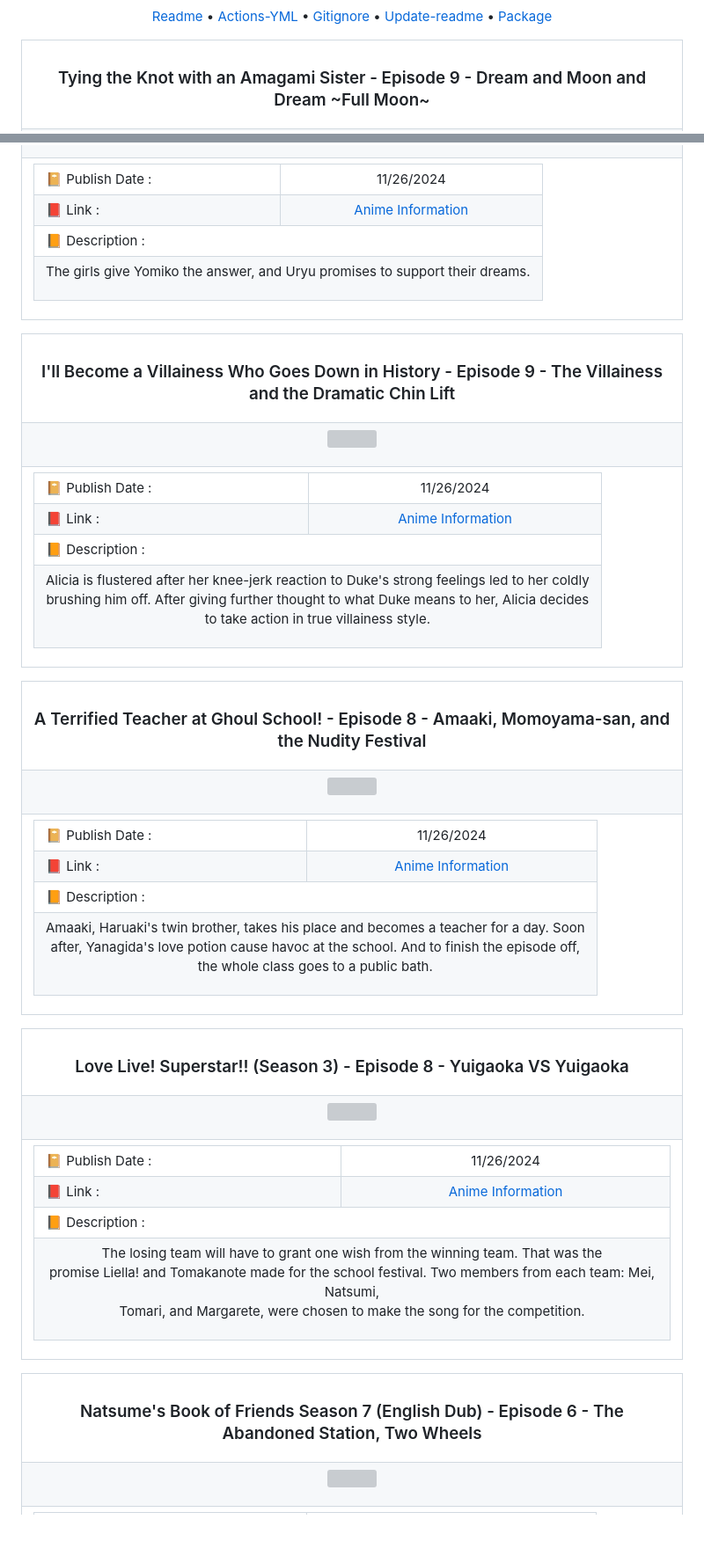
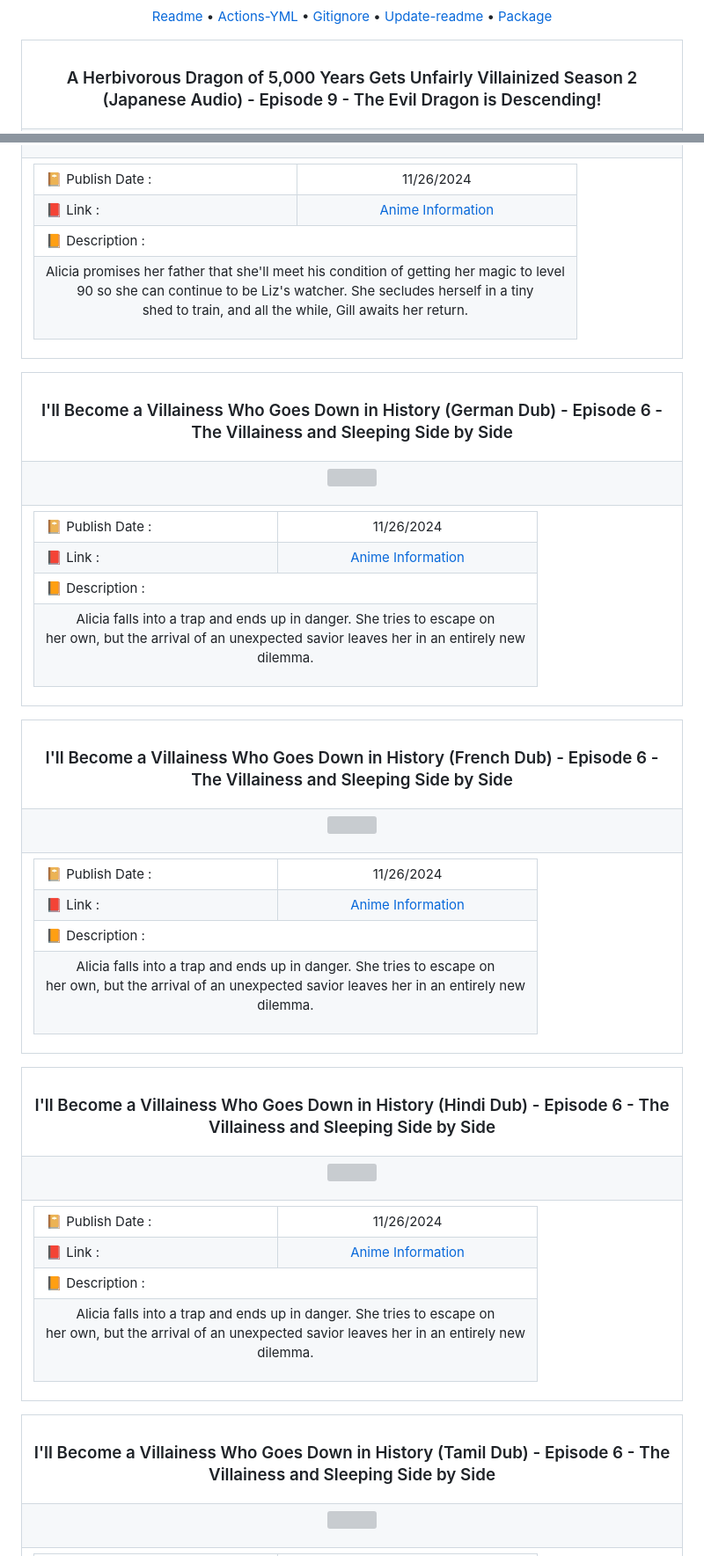
Before and after one commit to Julius-Ulee/Announcements-Anime, a Markdown page: README.md, 2 parts joined by grey strips. Shown at 88% size. Drawn GitHub-style; blank space fills up the shorter version; grey boxes are pictures that could not be loaded.

Commit message:
📝 Update content in README 11/27/24 12:29:45

```diff
--- a/README.md
+++ b/README.md
@@ -12,7 +12,7 @@
     <img align="center" height='20' src="https://github.com/Julius-Ulee/github-profile-views-counter/blob/master/graph/738176371/small/week.png"><br>
     <a href="https://github.com/Julius-Ulee/Announcements-Anime"><img align="center" src="https://img.shields.io/maintenance/yes/2024"></a></p><p align="center"><b>Display GitHub Action Badge</b> <a href="https://github.com/Julius-Ulee/Announcements-Anime/actions/workflows/black.yml"><img align="center" src="https://github.com/Julius-Ulee/Announcements-Anime/actions/workflows/black.yml/badge.svg"></a> <a href="https://github.com/Julius-Ulee/Announcements-Anime/actions/workflows/pages.yml"><img align="center" src="https://github.com/Julius-Ulee/Announcements-Anime/actions/workflows/pages.yml/badge.svg"></a></p><p align="center"><a href="https://github.com/Julius-Ulee/Announcements-Anime/blob/master/README.md">Readme</a> • <a href="https://github.com/Julius-Ulee/Announcements-Anime/blob/master/.github/workflows/black.yml">Actions-YML</a> • <a href="https://github.com/Julius-Ulee/Announcements-Anime/blob/master/.gitignore">Gitignore</a> • <a href="https://github.com/Julius-Ulee/Announcements-Anime/blob/master/update-readme.js">Update-readme</a> • <a href="https://github.com/Julius-Ulee/Announcements-Anime/blob/master/package.json">Package</a></p><table align="center">
 <tr>
-<th><h3 align="center">Tying the Knot with an Amagami Sister - Episode 9 - Dream and Moon and Dream ~Full Moon~</h3></th>
+<th><h3 align="center">A Herbivorous Dragon of 5,000 Years Gets Unfairly Villainized Season 2 (Japanese Audio) - Episode 9 - The Evil Dragon is Descending!</h3></th>
 </tr>
 <tr>
 <td>
@@ -36,7 +104,7 @@
 <td colspan="2">📙 Description :</td></tr>
 <tr>
 <td colspan="2">
-<p align="center">The girls give Yomiko the answer, and Uryu promises to support their dreams.</p>
+<p align="center">Alicia promises her father that she'll meet his condition of getting her magic to level<br>90 so she can continue to be Liz's watcher. She secludes herself in a tiny<br>shed to train, and all the while, Gill awaits her return.</p>
 </td>
 </tr>
 </table>
@@ -46,7 +114,7 @@
 
 <table align="center">
 <tr>
-<th><h3 align="center">I'll Become a Villainess Who Goes Down in History - Episode 9 - The Villainess and the Dramatic Chin Lift</h3></th>
+<th><h3 align="center">I'll Become a Villainess Who Goes Down in History (German Dub) - Episode 6 - The Villainess and Sleeping Side by Side</h3></th>
 </tr>
 <tr>
 <td>
@@ -70,7 +138,7 @@
 <td colspan="2">📙 Description :</td></tr>
 <tr>
 <td colspan="2">
-<p align="center">Alicia is flustered after her knee-jerk reaction to Duke's strong feelings led to her coldly<br>brushing him off. After giving further thought to what Duke means to her, Alicia decides<br>to take action in true villainess style.</p>
+<p align="center">Alicia falls into a trap and ends up in danger. She tries to escape on<br>her own, but the arrival of an unexpected savior leaves her in an entirely new<br>dilemma.</p>
 </td>
 </tr>
 </table>
@@ -80,7 +148,7 @@
 
 <table align="center">
 <tr>
-<th><h3 align="center">A Terrified Teacher at Ghoul School! - Episode 8 - Amaaki, Momoyama-san, and the Nudity Festival</h3></th>
+<th><h3 align="center">I'll Become a Villainess Who Goes Down in History (French Dub) - Episode 6 - The Villainess and Sleeping Side by Side</h3></th>
 </tr>
 <tr>
 <td>
@@ -104,7 +172,7 @@
 <td colspan="2">📙 Description :</td></tr>
 <tr>
 <td colspan="2">
-<p align="center">Amaaki, Haruaki's twin brother, takes his place and becomes a teacher for a day. Soon<br>after, Yanagida's love potion cause havoc at the school. And to finish the episode off,<br>the whole class goes to a public bath.</p>
+<p align="center">Alicia falls into a trap and ends up in danger. She tries to escape on<br>her own, but the arrival of an unexpected savior leaves her in an entirely new<br>dilemma.</p>
 </td>
 </tr>
 </table>
@@ -114,7 +182,7 @@
 
 <table align="center">
 <tr>
-<th><h3 align="center">Love Live! Superstar!! (Season 3) - Episode 8 - Yuigaoka VS Yuigaoka</h3></th>
+<th><h3 align="center">I'll Become a Villainess Who Goes Down in History (Hindi Dub) - Episode 6 - The Villainess and Sleeping Side by Side</h3></th>
 </tr>
 <tr>
 <td>
@@ -138,9 +206,7 @@
 <td colspan="2">📙 Description :</td></tr>
 <tr>
 <td colspan="2">
-<p align="center">The losing team will have to grant one wish from the winning team.
-That was the<br>promise Liella! and Tomakanote made for the school festival.
-Two members from each team: Mei, Natsumi,<br>Tomari, and Margarete, were chosen to make the song for the competition.</p>
+<p align="center">Alicia falls into a trap and ends up in danger. She tries to escape on<br>her own, but the arrival of an unexpected savior leaves her in an entirely new<br>dilemma.</p>
 </td>
 </tr>
 </table>
@@ -150,7 +216,7 @@ Two members from each team: Mei, Natsumi,<br>Tomari, and Margarete, were chosen
 
 <table align="center">
 <tr>
-<th><h3 align="center">Natsume's Book of Friends Season 7 (English Dub) - Episode 6 - The Abandoned Station, Two Wheels</h3></th>
+<th><h3 align="center">I'll Become a Villainess Who Goes Down in History (Tamil Dub) - Episode 6 - The Villainess and Sleeping Side by Side</h3></th>
 </tr>
 <tr>
 <td>
```
Also changed, not shown: other parts of README.md (+146 -146 lines).
